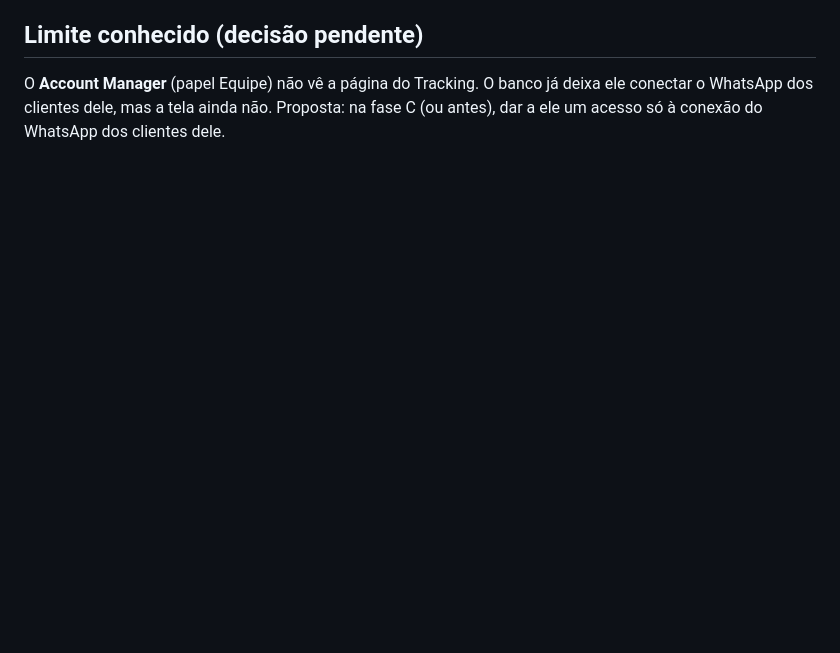
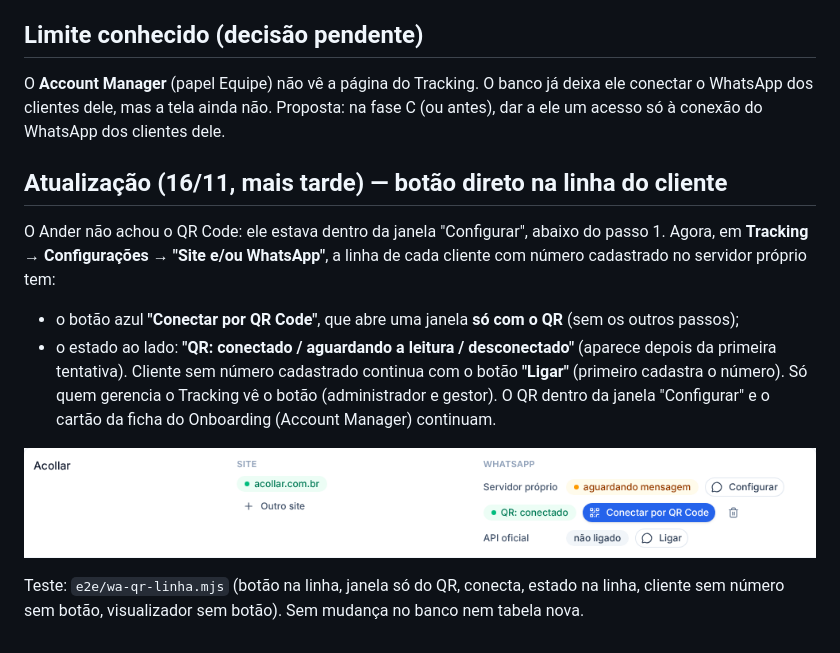
Before and after one commit to andertrx/Backstage-Flow, a Markdown page: docs/etapa-34-tracking/T5.38-FASE-B-QR-NA-TELA.md, the part around the change. GitHub-like rendering; pictures changed too: docs/etapa-34-tracking/T5.38-linha-cliente.png (added); blank space fills up the shorter version.

```diff
--- a/docs/etapa-34-tracking/T5.38-FASE-B-QR-NA-TELA.md
+++ b/docs/etapa-34-tracking/T5.38-FASE-B-QR-NA-TELA.md
@@ -26,3 +26,14 @@ Nenhuma (usa as colunas da fase A).
 
 ## Limite conhecido (decisão pendente)
 O **Account Manager** (papel Equipe) não vê a página do Tracking. O banco já deixa ele conectar o WhatsApp dos clientes dele, mas a tela ainda não. Proposta: na fase C (ou antes), dar a ele um acesso só à conexão do WhatsApp dos clientes dele.
+
+## Atualização (16/11, mais tarde) — botão direto na linha do cliente
+O Ander não achou o QR Code: ele estava dentro da janela "Configurar", abaixo do passo 1. Agora, em **Tracking → Configurações → "Site e/ou WhatsApp"**, a linha de cada cliente com número cadastrado no servidor próprio tem:
+- o botão azul **"Conectar por QR Code"**, que abre uma janela **só com o QR** (sem os outros passos);
+- o estado ao lado: **"QR: conectado / aguardando a leitura / desconectado"** (aparece depois da primeira tentativa).
+Cliente sem número cadastrado continua com o botão **"Ligar"** (primeiro cadastra o número). Só quem gerencia o Tracking vê o botão (administrador e gestor).
+O QR dentro da janela "Configurar" e o cartão da ficha do Onboarding (Account Manager) continuam.
+
+![Linha do cliente](T5.38-linha-cliente.png)
+
+Teste: `e2e/wa-qr-linha.mjs` (botão na linha, janela só do QR, conecta, estado na linha, cliente sem número sem botão, visualizador sem botão). Sem mudança no banco nem tabela nova.
```
Also changed, not shown: 3 other files.
